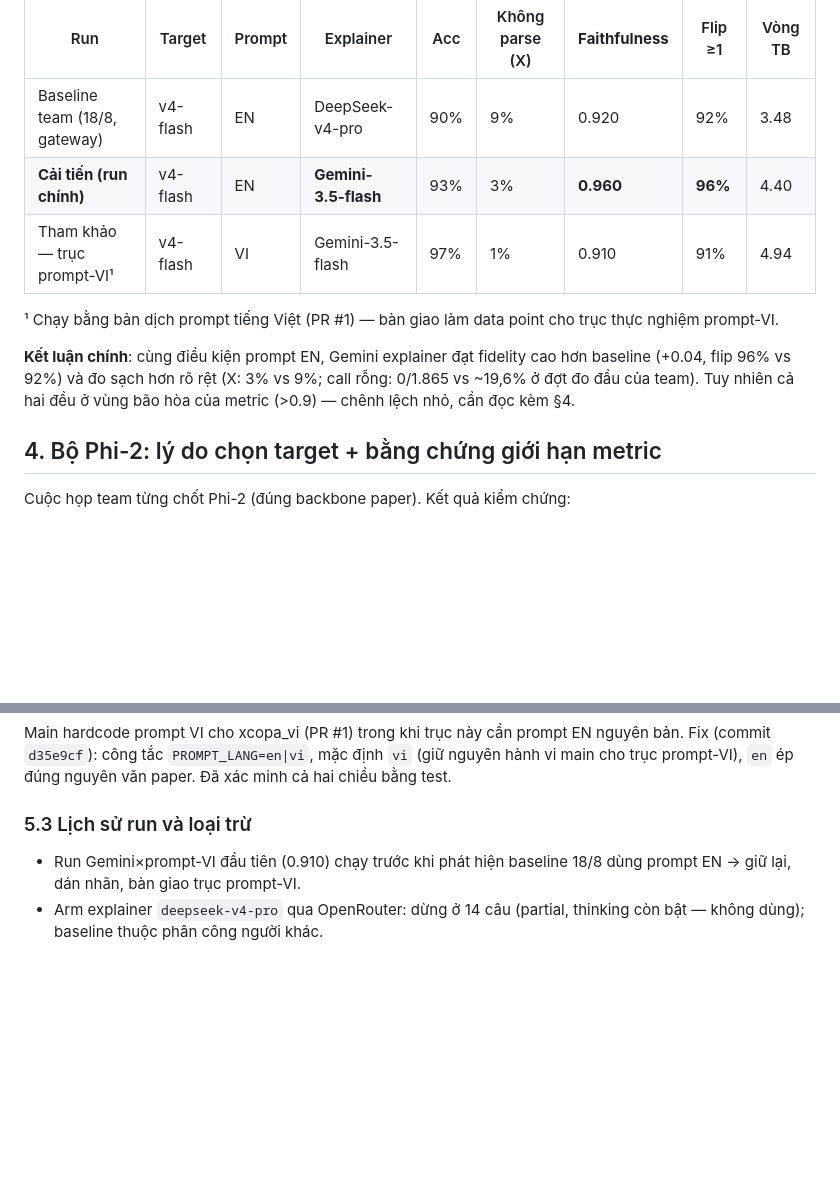
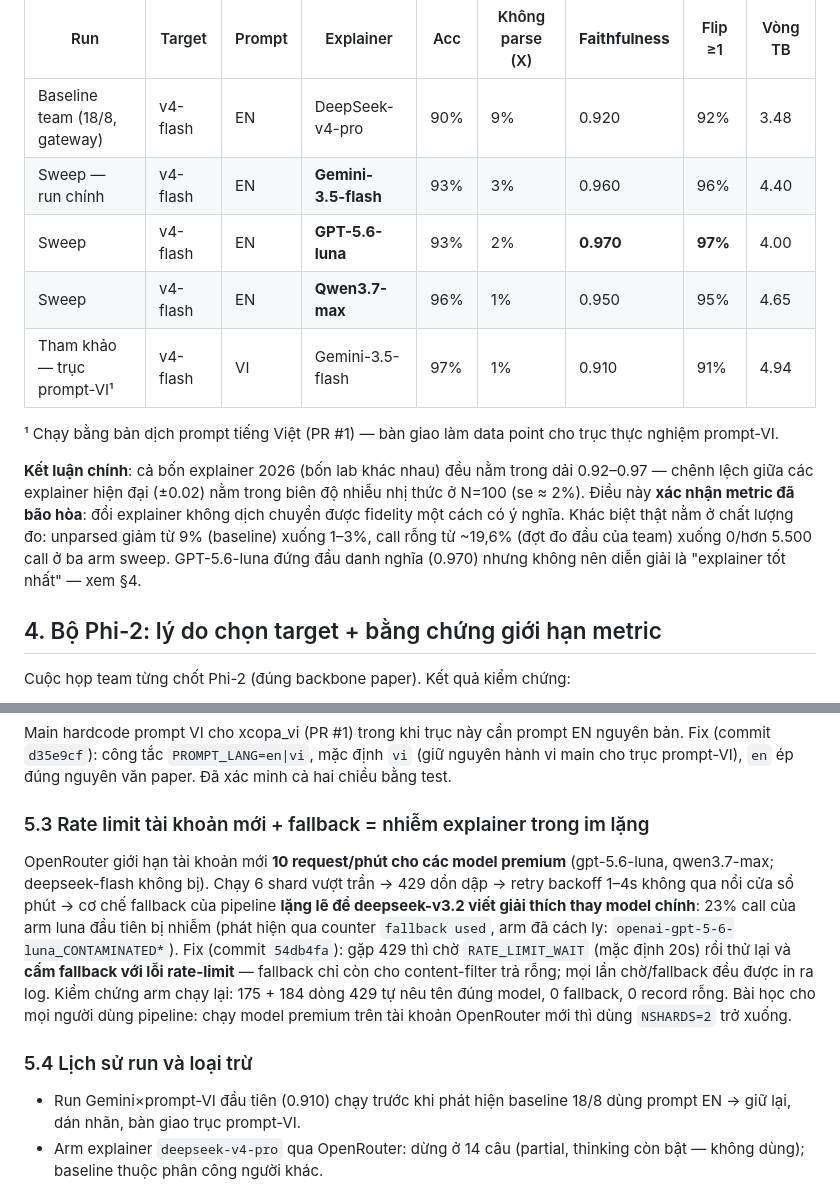
Before and after one commit to lklong1551019/NLP_Final, a Markdown page: docs/experiment_explainer_sweep.md, 2 parts joined by grey strips. Rendered like a GitHub page; blank space fills up the shorter version.

Commit message:
Add GPT-5.6 and Qwen3.7-max sweep results; document rate-limit/fallback contamination incident

```diff
--- a/docs/experiment_explainer_sweep.md
+++ b/docs/experiment_explainer_sweep.md
@@ -34,15 +34,20 @@ Tất cả trên XCOPA-vi test, cùng 100 câu (0–99), cùng `xai_iter=8`, tr
 | Run | Target | Prompt | Explainer | Acc | Không parse (X) | **Faithfulness** | Flip ≥1 | Vòng TB |
 |---|---|---|---|---|---|---|---|---|
 | Baseline team (18/8, gateway) | v4-flash | EN | DeepSeek-v4-pro | 90% | 9% | 0.920 | 92% | 3.48 |
-| **Cải tiến (run chính)** | v4-flash | EN | **Gemini-3.5-flash** | 93% | 3% | **0.960** | **96%** | 4.40 |
+| Sweep — run chính | v4-flash | EN | **Gemini-3.5-flash** | 93% | 3% | 0.960 | 96% | 4.40 |
+| Sweep | v4-flash | EN | **GPT-5.6-luna** | 93% | 2% | **0.970** | **97%** | 4.00 |
+| Sweep | v4-flash | EN | **Qwen3.7-max** | 96% | 1% | 0.950 | 95% | 4.65 |
 | Tham khảo — trục prompt-VI¹ | v4-flash | VI | Gemini-3.5-flash | 97% | 1% | 0.910 | 91% | 4.94 |
 
 ¹ Chạy bằng bản dịch prompt tiếng Việt (PR #1) — bàn giao làm data point cho trục thực nghiệm prompt-VI.
 
-**Kết luận chính**: cùng điều kiện prompt EN, Gemini explainer đạt fidelity cao hơn
-baseline (+0.04, flip 96% vs 92%) và đo sạch hơn rõ rệt (X: 3% vs 9%; call rỗng:
-0/1.865 vs ~19,6% ở đợt đo đầu của team). Tuy nhiên cả hai đều ở vùng bão hòa của
-metric (>0.9) — chênh lệch nhỏ, cần đọc kèm §4.
+**Kết luận chính**: cả bốn explainer 2026 (bốn lab khác nhau) đều nằm trong dải
+0.92–0.97 — chênh lệch giữa các explainer hiện đại (±0.02) nằm trong biên độ nhiễu
+nhị thức ở N=100 (se ≈ 2%). Điều này **xác nhận metric đã bão hòa**: đổi explainer
+không dịch chuyển được fidelity một cách có ý nghĩa. Khác biệt thật nằm ở chất
+lượng đo: unparsed giảm từ 9% (baseline) xuống 1–3%, call rỗng từ ~19,6% (đợt đo
+đầu của team) xuống 0/hơn 5.500 call ở ba arm sweep. GPT-5.6-luna đứng đầu danh
+nghĩa (0.970) nhưng không nên diễn giải là "explainer tốt nhất" — xem §4.
 
 ## 4. Bộ Phi-2: lý do chọn target + bằng chứng giới hạn metric
 
@@ -96,7 +101,21 @@ bản. Fix (commit `d35e9cf`): công tắc `PROMPT_LANG=en|vi`, mặc định `v
 hành vi main cho trục prompt-VI), `en` ép đúng nguyên văn paper. Đã xác minh cả hai
 chiều bằng test.
 
-### 5.3 Lịch sử run và loại trừ
+### 5.3 Rate limit tài khoản mới + fallback = nhiễm explainer trong im lặng
+
+OpenRouter giới hạn tài khoản mới **10 request/phút cho các model premium**
+(gpt-5.6-luna, qwen3.7-max; deepseek-flash không bị). Chạy 6 shard vượt trần →
+429 dồn dập → retry backoff 1–4s không qua nổi cửa sổ phút → cơ chế fallback của
+pipeline **lặng lẽ để deepseek-v3.2 viết giải thích thay model chính**: 23% call
+của arm luna đầu tiên bị nhiễm (phát hiện qua counter `fallback used`, arm đã
+cách ly: `openai-gpt-5-6-luna_CONTAMINATED*`). Fix (commit `54db4fa`): gặp 429
+thì chờ `RATE_LIMIT_WAIT` (mặc định 20s) rồi thử lại và **cấm fallback với lỗi
+rate-limit** — fallback chỉ còn cho content-filter trả rỗng; mọi lần chờ/fallback
+đều được in ra log. Kiểm chứng arm chạy lại: 175 + 184 dòng 429 tự nêu tên đúng
+model, 0 fallback, 0 record rỗng. Bài học cho mọi người dùng pipeline: chạy model
+premium trên tài khoản OpenRouter mới thì dùng `NSHARDS=2` trở xuống.
+
+### 5.4 Lịch sử run và loại trừ
 
 - Run Gemini×prompt-VI đầu tiên (0.910) chạy trước khi phát hiện baseline 18/8 dùng
   prompt EN → giữ lại, dán nhãn, bàn giao trục prompt-VI.
```
Also changed, not shown: docs/reports/xcopa_vi_gpt56luna_explainer_promptEN.md (added, +84 -0 lines), docs/reports/xcopa_vi_qwen37max_explainer_promptEN.md (added, +81 -0 lines).
